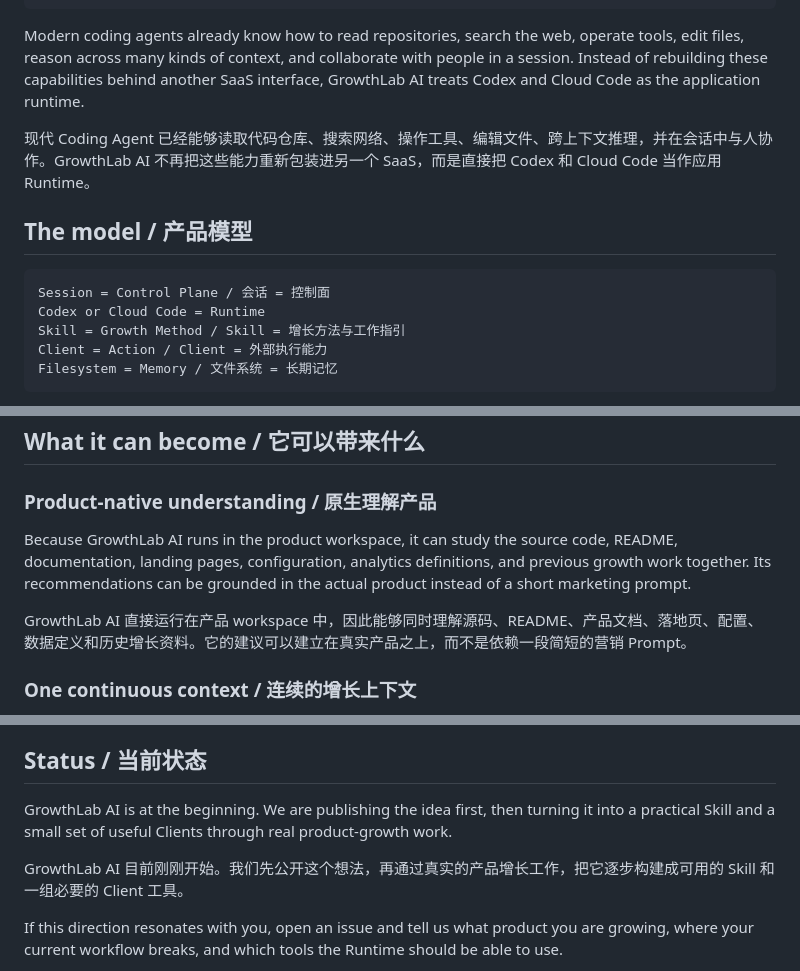
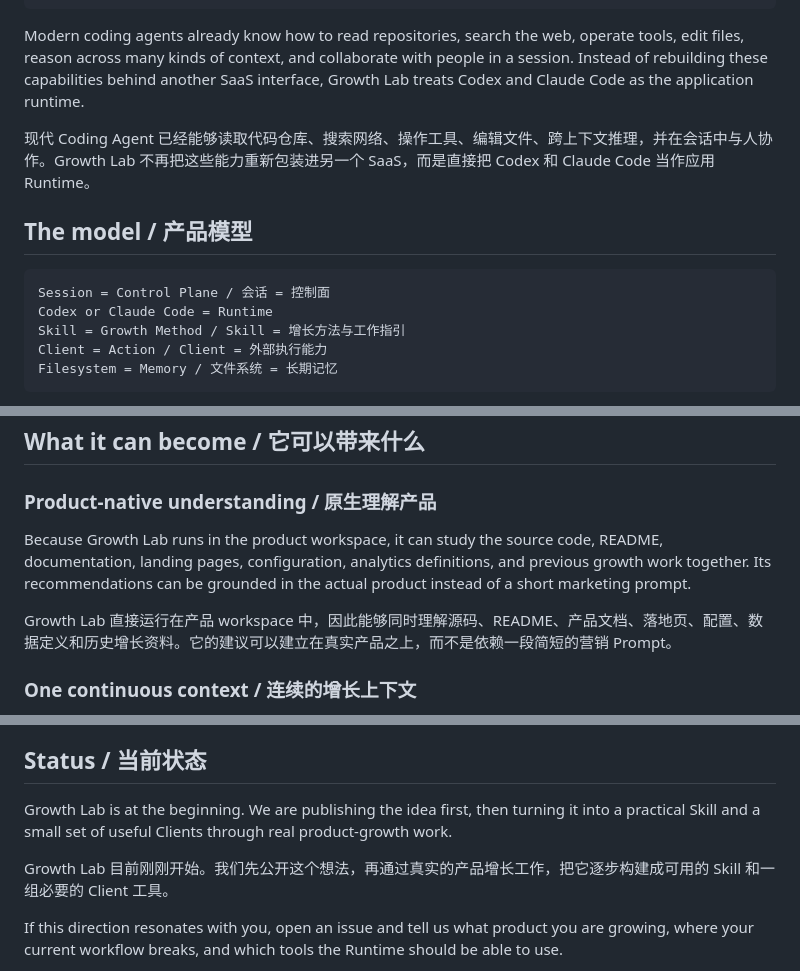
Before and after one commit to tsingyuai/growth-lab, a Markdown page: README.md, 3 parts joined by grey strips. GitHub-like rendering.

````diff
--- a/README.md
+++ b/README.md
@@ -31,15 +31,15 @@ Understand the product / 理解产品
 → Learn and improve / 学习并调整下一轮行动
 ```
 
-Modern coding agents already know how to read repositories, search the web, operate tools, edit files, reason across many kinds of context, and collaborate with people in a session. Instead of rebuilding these capabilities behind another SaaS interface, GrowthLab AI treats Codex and Cloud Code as the application runtime.
+Modern coding agents already know how to read repositories, search the web, operate tools, edit files, reason across many kinds of context, and collaborate with people in a session. Instead of rebuilding these capabilities behind another SaaS interface, Growth Lab treats Codex and Claude Code as the application runtime.
 
-现代 Coding Agent 已经能够读取代码仓库、搜索网络、操作工具、编辑文件、跨上下文推理，并在会话中与人协作。GrowthLab AI 不再把这些能力重新包装进另一个 SaaS，而是直接把 Codex 和 Cloud Code 当作应用 Runtime。
+现代 Coding Agent 已经能够读取代码仓库、搜索网络、操作工具、编辑文件、跨上下文推理，并在会话中与人协作。Growth Lab 不再把这些能力重新包装进另一个 SaaS，而是直接把 Codex 和 Claude Code 当作应用 Runtime。
 
 ## The model / 产品模型
 
 ```text
 Session = Control Plane / 会话 = 控制面
-Codex or Cloud Code = Runtime
+Codex or Claude Code = Runtime
 Skill = Growth Method / Skill = 增长方法与工作指引
 Client = Action / Client = 外部执行能力
 Filesystem = Memory / 文件系统 = 长期记忆
@@ -57,9 +57,9 @@ There is no additional workflow engine. The AI session itself controls the work.
 
 ### Product-native understanding / 原生理解产品
 
-Because GrowthLab AI runs in the product workspace, it can study the source code, README, documentation, landing pages, configuration, analytics definitions, and previous growth work together. Its recommendations can be grounded in the actual product instead of a short marketing prompt.
+Because Growth Lab runs in the product workspace, it can study the source code, README, documentation, landing pages, configuration, analytics definitions, and previous growth work together. Its recommendations can be grounded in the actual product instead of a short marketing prompt.
 
-GrowthLab AI 直接运行在产品 workspace 中，因此能够同时理解源码、README、产品文档、落地页、配置、数据定义和历史增长资料。它的建议可以建立在真实产品之上，而不是依赖一段简短的营销 Prompt。
+Growth Lab 直接运行在产品 workspace 中，因此能够同时理解源码、README、产品文档、落地页、配置、数据定义和历史增长资料。它的建议可以建立在真实产品之上，而不是依赖一段简短的营销 Prompt。
 
 ### One continuous context / 连续的增长上下文
 
@@ -168,9 +168,9 @@ You do not need to normalize everything before starting. The Runtime can inspect
 
 ## Status / 当前状态
 
-GrowthLab AI is at the beginning. We are publishing the idea first, then turning it into a practical Skill and a small set of useful Clients through real product-growth work.
+Growth Lab is at the beginning. We are publishing the idea first, then turning it into a practical Skill and a small set of useful Clients through real product-growth work.
 
-GrowthLab AI 目前刚刚开始。我们先公开这个想法，再通过真实的产品增长工作，把它逐步构建成可用的 Skill 和一组必要的 Client 工具。
+Growth Lab 目前刚刚开始。我们先公开这个想法，再通过真实的产品增长工作，把它逐步构建成可用的 Skill 和一组必要的 Client 工具。
 
 If this direction resonates with you, open an issue and tell us what product you are growing, where your current workflow breaks, and which tools the Runtime should be able to use.
 
````
Also changed, not shown: other parts of README.md (+21 -21 lines).
